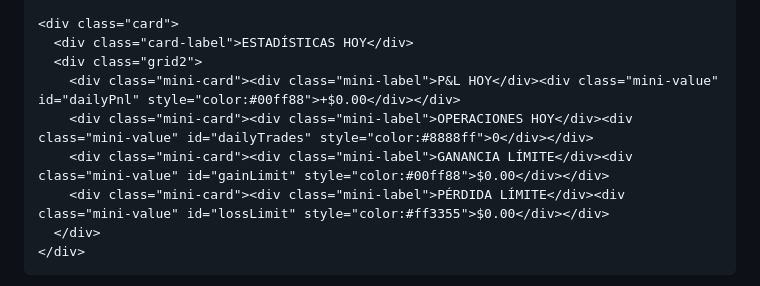
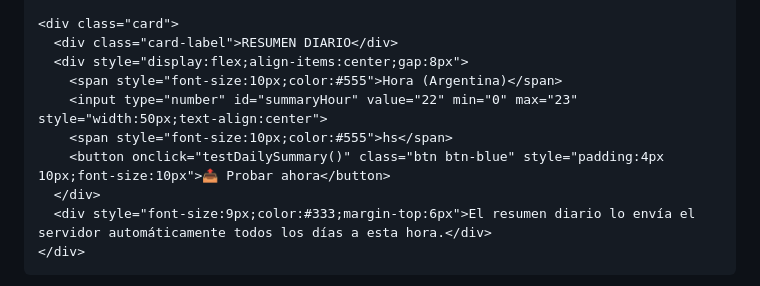
Before and after one commit to ordinasjuan1234/signal-bot, a Markdown page: README.md, the part around one of its changes. Drawn GitHub-style.

```diff
--- a/README.md
+++ b/README.md
@@ -252,13 +254,14 @@ select,input{background:#111;border:1px solid #2a2a3e;color:#e0e0e0;border-radiu
     </div>
 
     <div class="card">
-      <div class="card-label">ESTADÍSTICAS HOY</div>
-      <div class="grid2">
-        <div class="mini-card"><div class="mini-label">P&L HOY</div><div class="mini-value" id="dailyPnl" style="color:#00ff88">+$0.00</div></div>
-        <div class="mini-card"><div class="mini-label">OPERACIONES HOY</div><div class="mini-value" id="dailyTrades" style="color:#8888ff">0</div></div>
-        <div class="mini-card"><div class="mini-label">GANANCIA LÍMITE</div><div class="mini-value" id="gainLimit" style="color:#00ff88">$0.00</div></div>
-        <div class="mini-card"><div class="mini-label">PÉRDIDA LÍMITE</div><div class="mini-value" id="lossLimit" style="color:#ff3355">$0.00</div></div>
+      <div class="card-label">RESUMEN DIARIO</div>
+      <div style="display:flex;align-items:center;gap:8px">
+        <span style="font-size:10px;color:#555">Hora (Argentina)</span>
+        <input type="number" id="summaryHour" value="22" min="0" max="23" style="width:50px;text-align:center">
+        <span style="font-size:10px;color:#555">hs</span>
+        <button onclick="testDailySummary()" class="btn btn-blue" style="padding:4px 10px;font-size:10px">📤 Probar ahora</button>
       </div>
+      <div style="font-size:9px;color:#333;margin-top:6px">El resumen diario lo envía el servidor automáticamente todos los días a esta hora.</div>
     </div>
   </div>
 
```
Also changed, not shown: other parts of README.md (+113 -151 lines).
